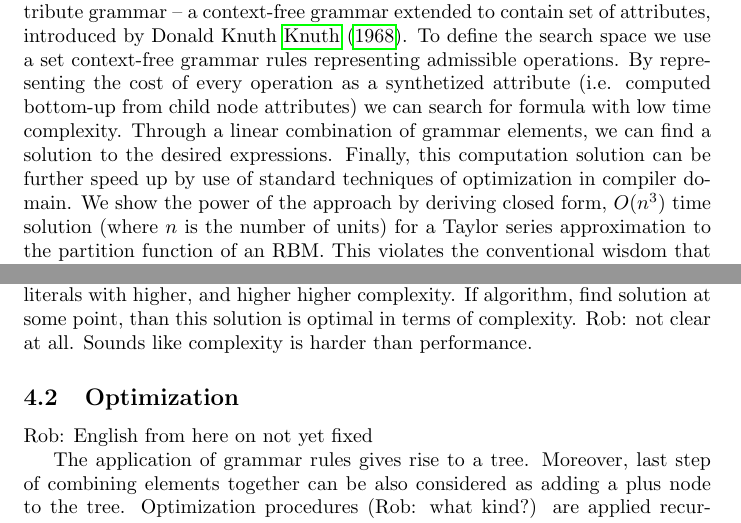
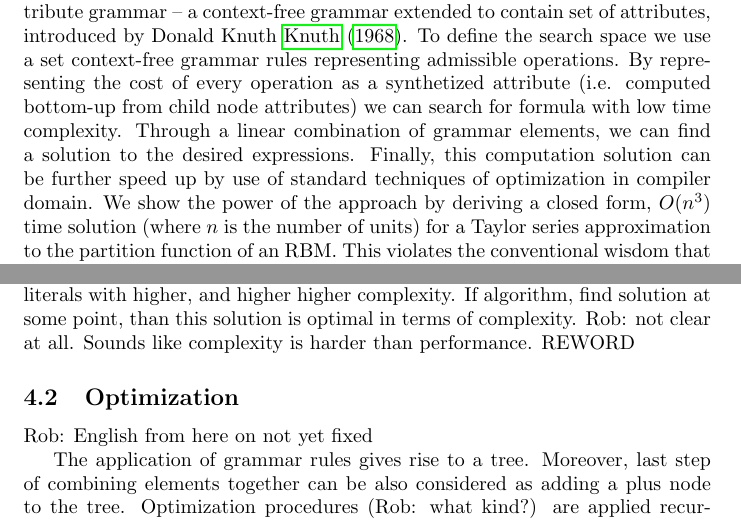
Before and after one commit to wojzaremba/symbolic, a LaTeX paper (paper/symbolic.tex, which reads paper/admissible_computation.tex, paper/introduction.tex): two parts of pages 1 and 6 of 15, joined at a grey line, cut so that both start at the same text. Compiled offline with pdfLaTeX; a LaTeX package or settings file that is missing is left out.

Commit message:
Rob edits

```diff
--- a/paper/admissible_computation.tex
+++ b/paper/admissible_computation.tex
@@ -122,7 +122,7 @@ of complexity, one has to run linear solver multiple times. Every time, it shoul
 of literals. Starting with set of literals having the smallest complexity, and adding new literals with
 higher, and higher higher complexity. If algorithm, find solution at some point, than this solution is optimal
 in terms of complexity. Rob: not clear at all. Sounds like complexity is
-harder than performance.
+harder than performance. REWORD
 
 
 
--- a/paper/introduction.tex
+++ b/paper/introduction.tex
@@ -22,7 +22,7 @@ formula with low time complexity.  Through a linear combination of
 grammar elements, we can find a solution to the desired
 expressions. Finally, this computation solution can be further speed
 up by use of standard techniques of optimization in compiler
-domain. We show the power of the approach by deriving closed form,
+domain. We show the power of the approach by deriving a closed form,
 $O(n^3)$ time solution (where $n$ is the number of units) for a Taylor
 series approximation to the partition function of an RBM. This
 violates the conventional wisdom that accurate computation of the
```
Also changed, not shown: paper/symbolic.tex (+1 -1 lines).
